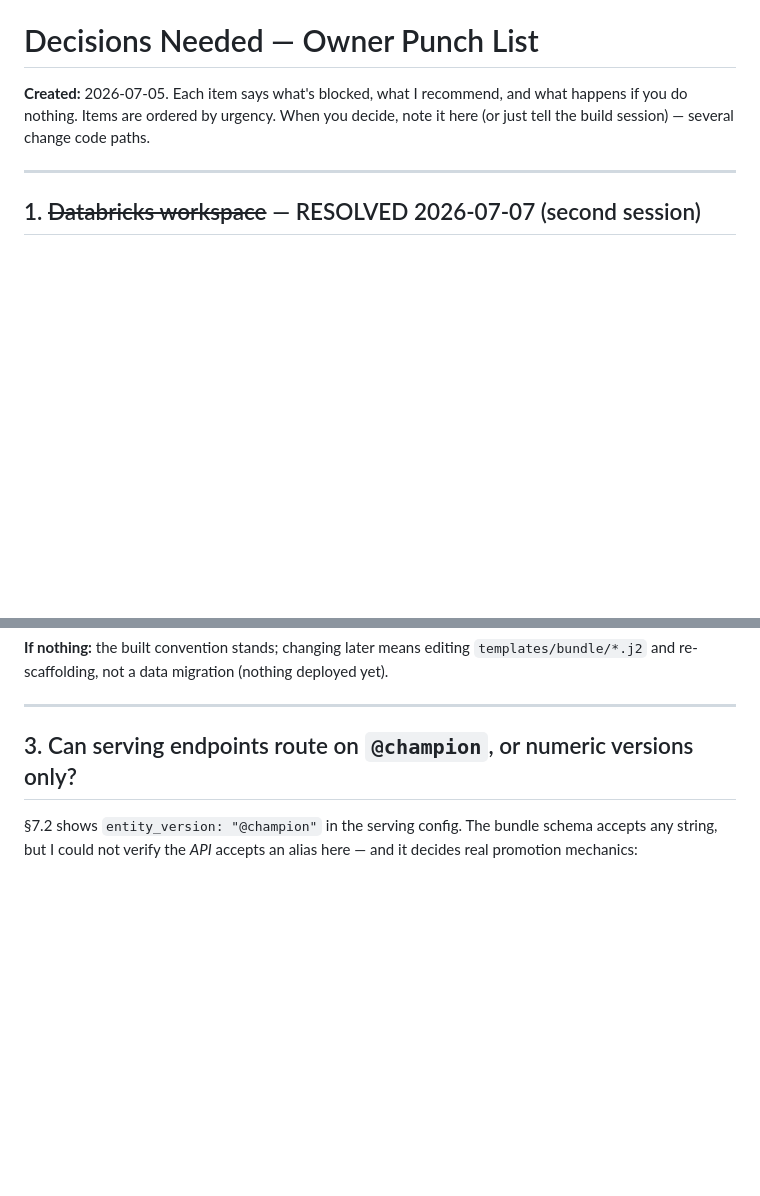
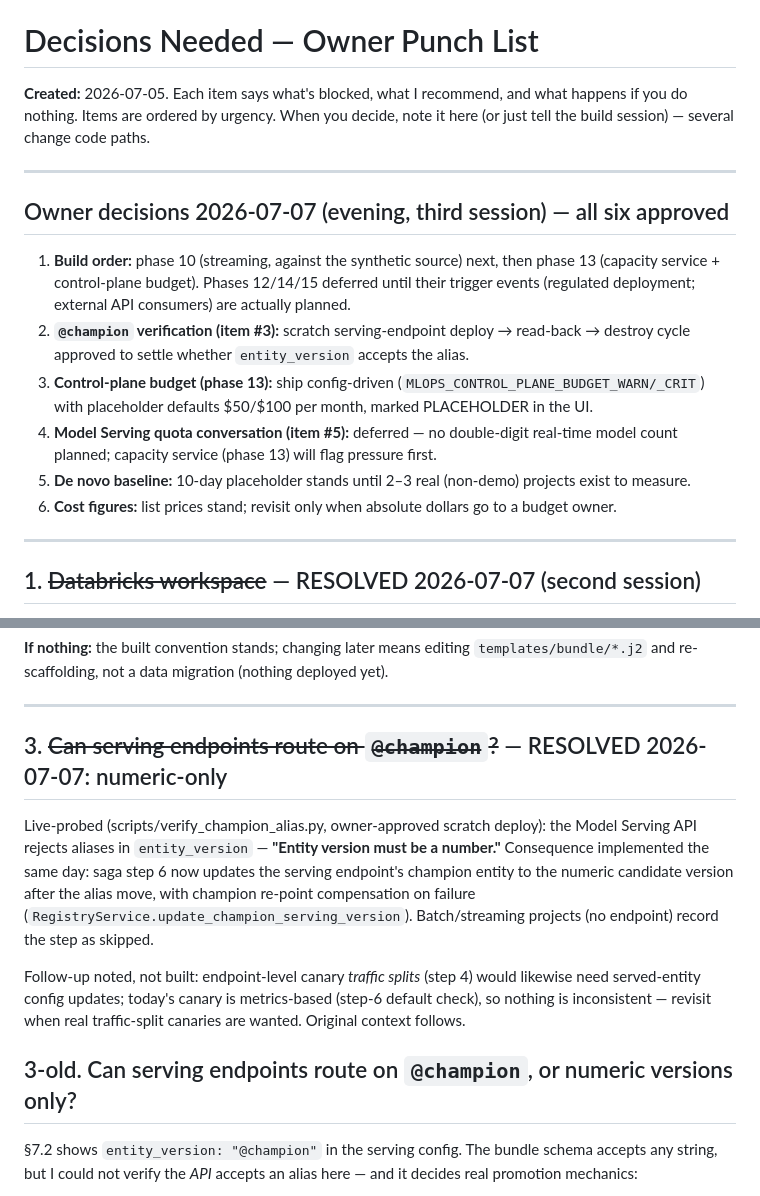
Before and after one commit to dylan-austin-ai/mlops_databricks_app, a Markdown page: DECISIONS_NEEDED.md, 2 parts joined by grey strips. Rendered like a GitHub page; blank space fills up the shorter version.

```diff
--- a/DECISIONS_NEEDED.md
+++ b/DECISIONS_NEEDED.md
@@ -3,6 +3,28 @@
 **Created:** 2026-07-05. Each item says what's blocked, what I recommend, and
 what happens if you do nothing. Items are ordered by urgency. When you decide,
 note it here (or just tell the build session) — several change code paths.
+
+---
+
+## Owner decisions 2026-07-07 (evening, third session) — all six approved
+
+1. **Build order:** phase 10 (streaming, against the synthetic source) next,
+   then phase 13 (capacity service + control-plane budget). Phases 12/14/15
+   deferred until their trigger events (regulated deployment; external API
+   consumers) are actually planned.
+2. **`@champion` verification (item #3):** scratch serving-endpoint
+   deploy → read-back → destroy cycle approved to settle whether
+   `entity_version` accepts the alias.
+3. **Control-plane budget (phase 13):** ship config-driven
+   (`MLOPS_CONTROL_PLANE_BUDGET_WARN/_CRIT`) with placeholder defaults
+   $50/$100 per month, marked PLACEHOLDER in the UI.
+4. **Model Serving quota conversation (item #5):** deferred — no double-digit
+   real-time model count planned; capacity service (phase 13) will flag
+   pressure first.
+5. **De novo baseline:** 10-day placeholder stands until 2–3 real (non-demo)
+   projects exist to measure.
+6. **Cost figures:** list prices stand; revisit only when absolute dollars go
+   to a budget owner.
 
 ---
 
@@ -75,7 +97,22 @@ deployed yet).
 
 ---
 
-## 3. Can serving endpoints route on `@champion`, or numeric versions only?
+## 3. ~~Can serving endpoints route on `@champion`?~~ — RESOLVED 2026-07-07: numeric-only
+
+Live-probed (scripts/verify_champion_alias.py, owner-approved scratch deploy):
+the Model Serving API rejects aliases in `entity_version` — **"Entity version
+must be a number."** Consequence implemented the same day: saga step 6 now
+updates the serving endpoint's champion entity to the numeric candidate
+version after the alias move, with champion re-point compensation on failure
+(`RegistryService.update_champion_serving_version`). Batch/streaming projects
+(no endpoint) record the step as skipped.
+
+Follow-up noted, not built: endpoint-level canary *traffic splits* (step 4)
+would likewise need served-entity config updates; today's canary is
+metrics-based (step-6 default check), so nothing is inconsistent — revisit
+when real traffic-split canaries are wanted. Original context follows.
+
+## 3-old. Can serving endpoints route on `@champion`, or numeric versions only?
 
 §7.2 shows `entity_version: "@champion"` in the serving config. The bundle
 schema accepts any string, but I could not verify the *API* accepts an alias
```
Also changed, not shown: PROJECT_STATUS.md (+32 -5 lines).
